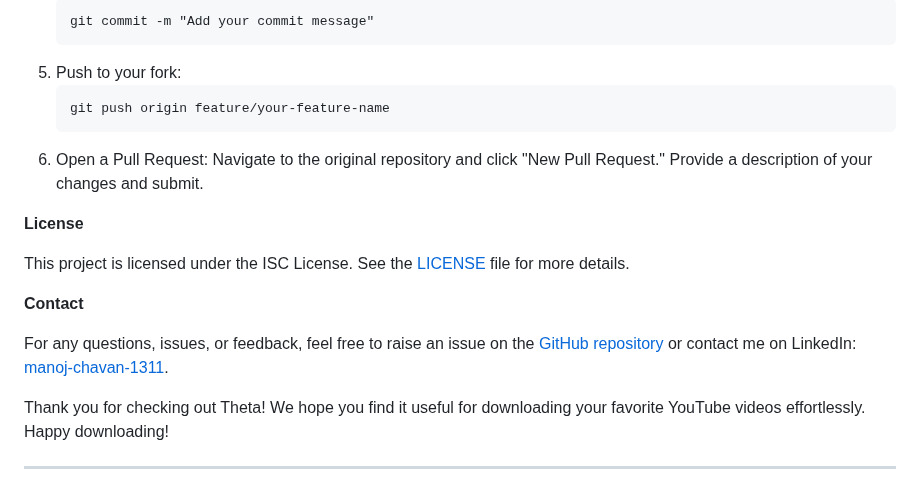
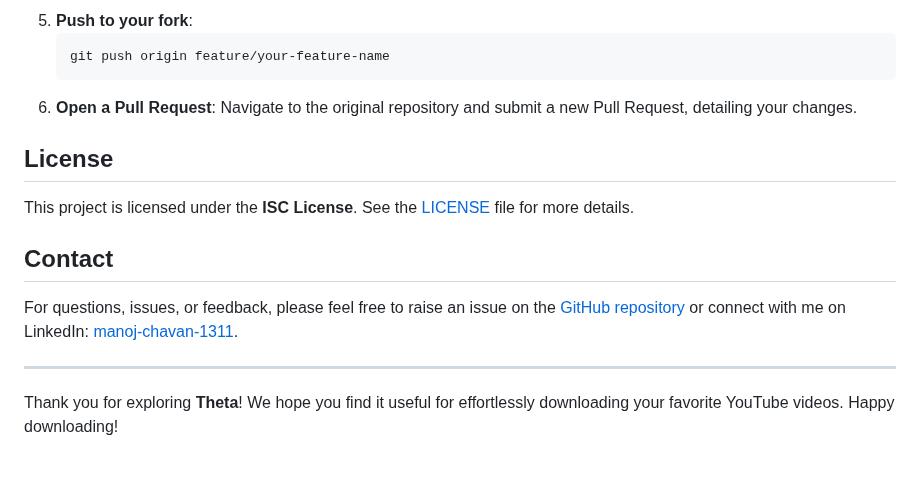
Before and after one commit to manoj-chavan-13/theta, a Markdown page: README.md, the part around one of its changes. Drawn GitHub-style.

````diff
--- a/README.md
+++ b/README.md
@@ -76,20 +79,18 @@ We welcome contributions to Theta! To contribute, follow these steps:
    ```
-   git commit -m "Add your commit message"
-   ```
-5. Push to your fork:
-   ```
+5. **Push to your fork**:
+   ```bash
    git push origin feature/your-feature-name
    ```
-6. Open a Pull Request: Navigate to the original repository and click "New Pull Request." Provide a description of your changes and submit.
+6. **Open a Pull Request**: Navigate to the original repository and submit a new Pull Request, detailing your changes.
 
-**License**
+## License
 
-This project is licensed under the ISC License. See the [LICENSE](LICENSE) file for more details.
+This project is licensed under the **ISC License**. See the [LICENSE](LICENSE) file for more details.
 
-**Contact**
+## Contact
 
-For any questions, issues, or feedback, feel free to raise an issue on the [GitHub repository](https://github.com/manoj-chavan-13/theta/issues) or contact me on LinkedIn: [manoj-chavan-1311](https://www.linkedin.com/in/manoj-chavan-1311).
-
-Thank you for checking out Theta! We hope you find it useful for downloading your favorite YouTube videos effortlessly. Happy downloading!
+For questions, issues, or feedback, please feel free to raise an issue on the [GitHub repository](https://github.com/manoj-chavan-13/theta/issues) or connect with me on LinkedIn: [manoj-chavan-1311](https://www.linkedin.com/in/manoj-chavan-1311).
 
 ---
+
+Thank you for exploring **Theta**! We hope you find it useful for effortlessly downloading your favorite YouTube videos. Happy downloading!
````
Also changed, not shown: other parts of README.md (+41 -38 lines).
